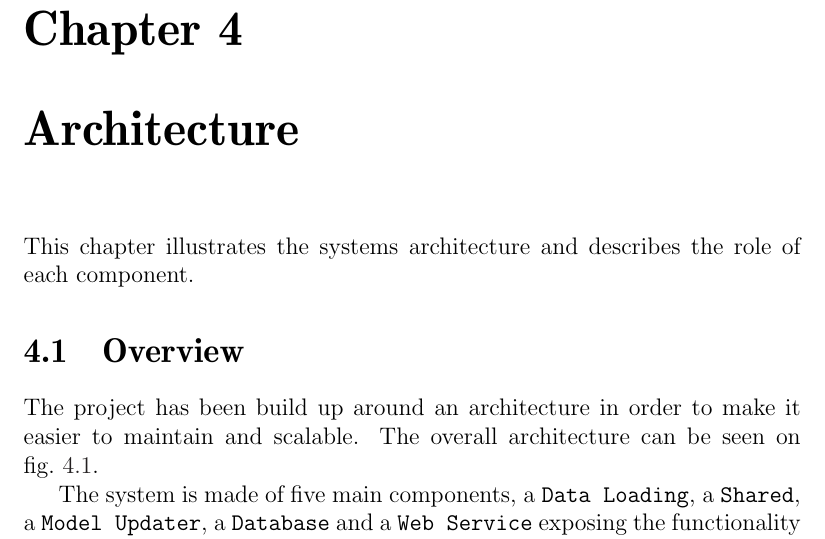
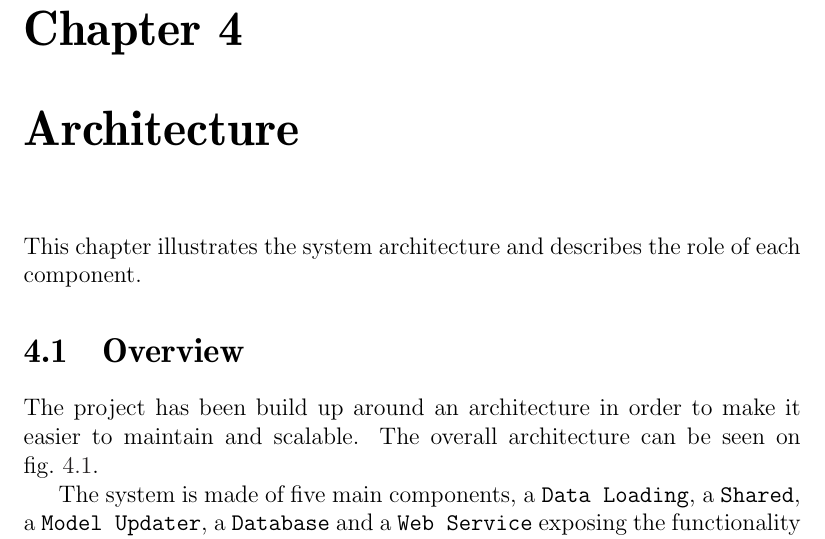
Before and after one commit to sw701e14/report, a LaTeX thesis (main.tex, which reads content/design_implementation_intro.tex): part of page 36 of 55, cut so that both start at the same text. Compiled offline with pdfLaTeX; a LaTeX package or settings file that is missing is left out.

```diff
--- a/content/design_implementation_intro.tex
+++ b/content/design_implementation_intro.tex
@@ -1 +1 @@
-This chapter illustrates the systems architecture and describes the role of each component.
+This chapter illustrates the system architecture and describes the role of each component.
```
Also changed, not shown: graphics/systemArchitecture.pdf, 1 other file.
